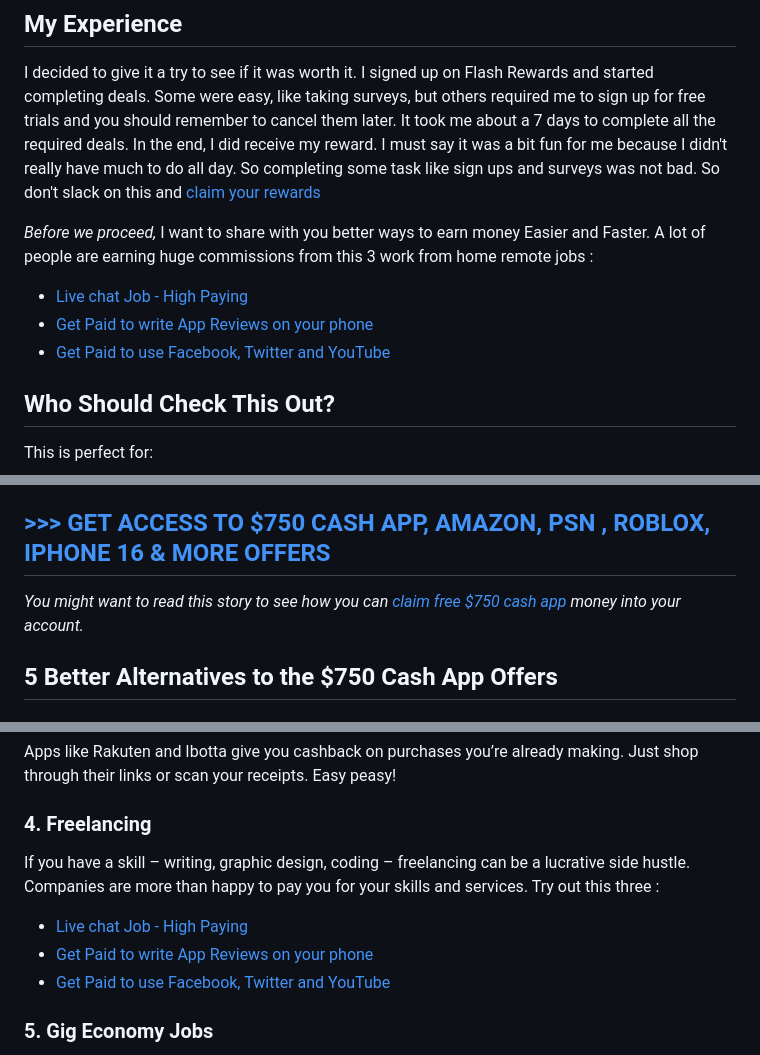
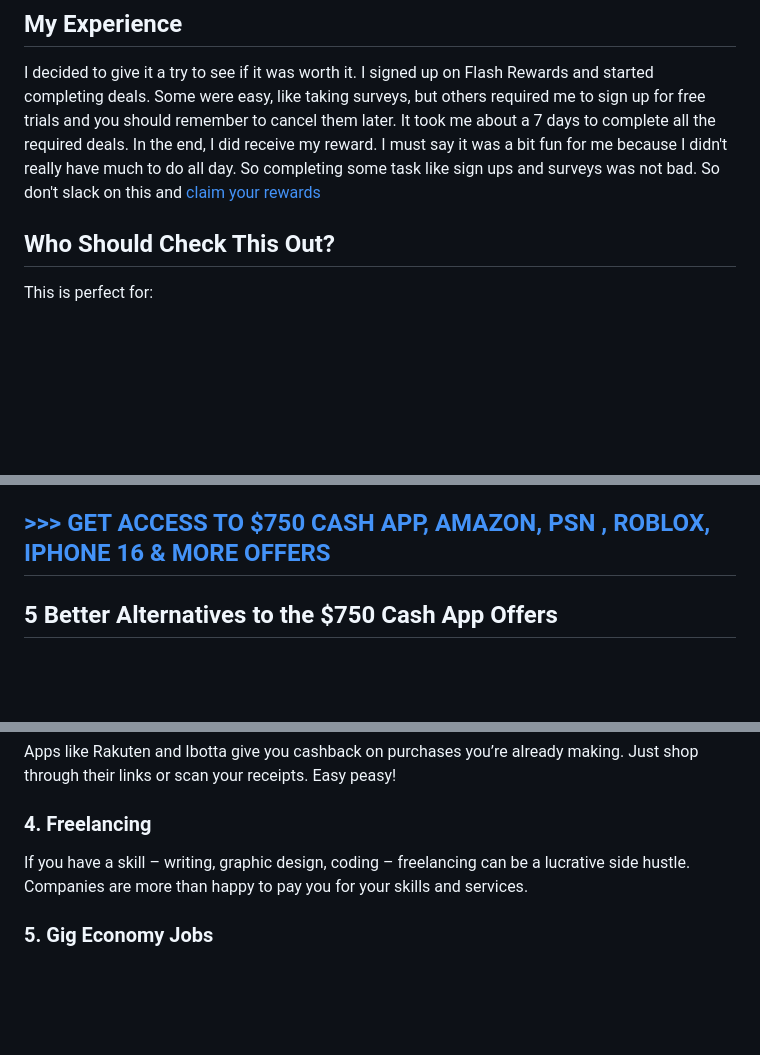
Before and after one commit to KaTeryima/Is-the-750-Cash-App-Reward-Real-or-Just-Another-Scam-, a Markdown page: README.md, 3 parts joined by grey strips. Rendered like a GitHub page; blank space fills up the shorter version.

Commit message:
$750 Cash App Reward

```diff
--- a/README.md
+++ b/README.md
@@ -27,11 +27,6 @@ Now, the big question: Is it legit? The short answer is yes, but with a big cave
 
 I decided to give it a try to see if it was worth it. I signed up on Flash Rewards and started completing deals. Some were easy, like taking surveys, but others required me to sign up for free trials and you should remember to cancel them later. It took me about a 7 days  to complete all the required deals. In the end, I did receive my reward. I must say it was a bit fun for me because I didn't really have much to do all day. So completing some task like sign ups and surveys was not bad. So don't slack on this and  [claim your rewards](https://giftcardsandfreebies.spread.name/)
 
-*Before we proceed,* I want to share with you better ways to earn money Easier and Faster. A lot of people are earning huge commissions from this 3 work from home remote jobs :
-
-- [Live chat Job - High Paying](https://78221qd3ey2o9vcrw6y7zq4dw8.hop.clickbank.net)
-- [Get Paid to write App Reviews on your phone](https://3378fm54my6l0q1r0f00flud2c.hop.clickbank.net)
-- [Get Paid to use Facebook, Twitter and YouTube](https://c5b6dgc3cpbzaoapr1jzncpcop.hop.clickbank.net)
 
 ## Who Should Check This Out?
 This is perfect for:
@@ -64,7 +59,6 @@ Unlike typical "money-making" schemes, this one offers:
 
 ## [>>> GET ACCESS TO $750 CASH APP, AMAZON, PSN , ROBLOX, IPHONE 16 & MORE  OFFERS](https://giftcardsandfreebies.spread.name/)
 
-*You might want to read this story to see how you can [claim free $750 cash app](https://medium.com/@teryimashedracktd098/5-hacks-to-claim-free-750-cash-app-rewards-e47468a8056c) money into your account.*
 
 
 ## 5 Better Alternatives to the $750 Cash App Offers
@@ -83,11 +77,7 @@ Apps like Rakuten and Ibotta give you cashback on purchases you’re already mak
 
 ### 4. **Freelancing**
 
-If you have a skill – writing, graphic design, coding – freelancing can be a lucrative side hustle. Companies are more than happy to pay you for your skills and services. Try out this three :
-- [Live chat Job - High Paying](https://78221qd3ey2o9vcrw6y7zq4dw8.hop.clickbank.net)
-- [Get Paid to write App Reviews on your phone](https://3378fm54my6l0q1r0f00flud2c.hop.clickbank.net)
-- [Get Paid to use Facebook, Twitter and YouTube](https://c5b6dgc3cpbzaoapr1jzncpcop.hop.clickbank.net)
-
+If you have a skill – writing, graphic design, coding – freelancing can be a lucrative side hustle. Companies are more than happy to pay you for your skills and services.
 
 ### 5. **Gig Economy Jobs**
 
```
